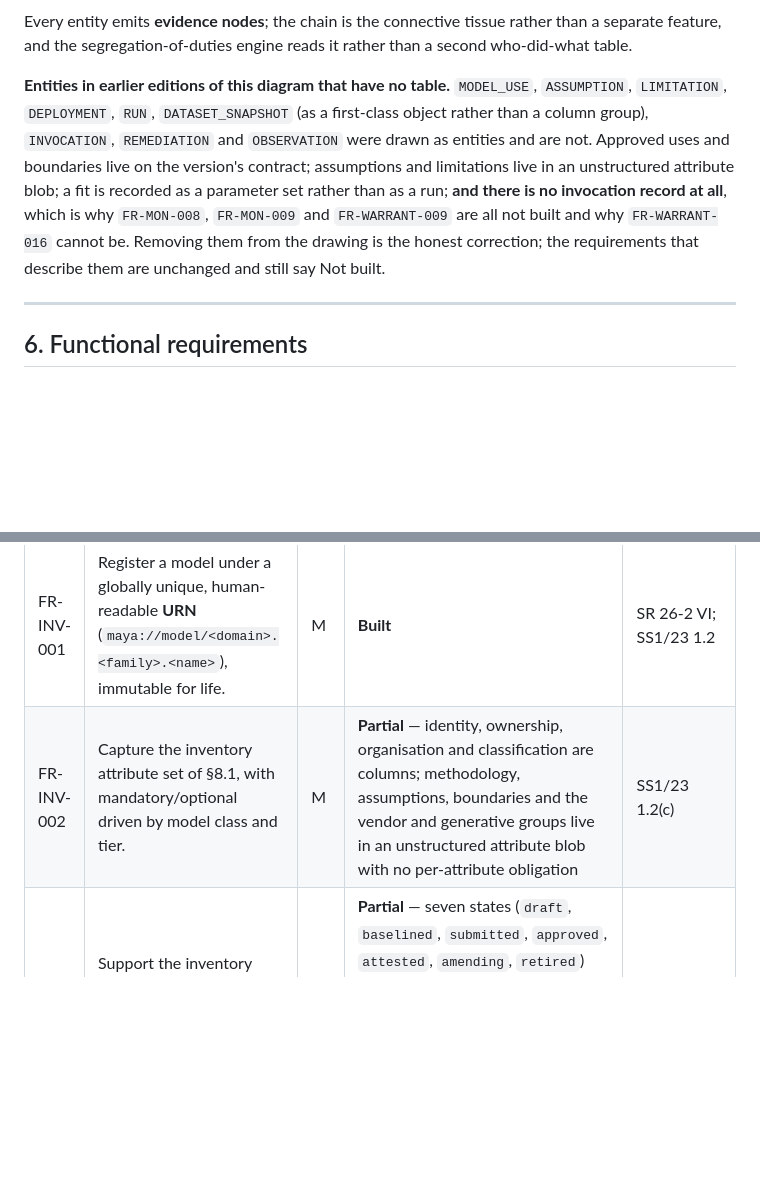
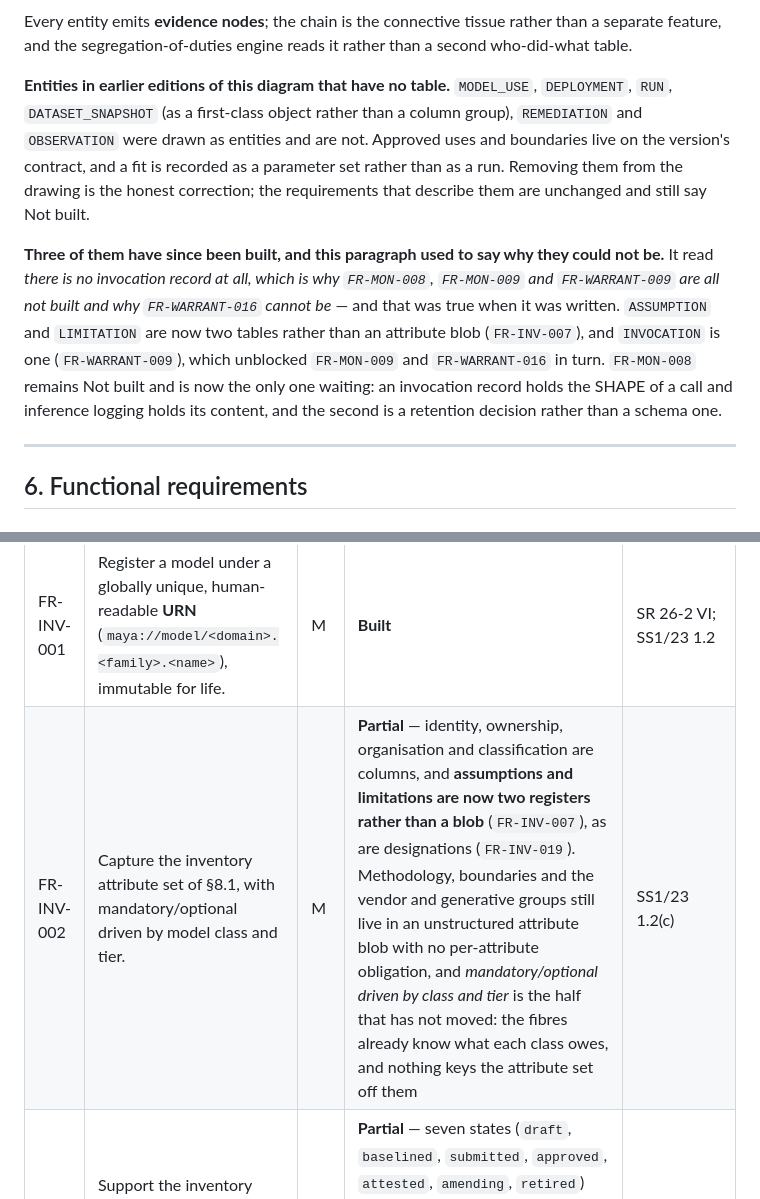
Before and after one commit to ajsinha/maya, a Markdown page: docs/03-requirements.md, 2 parts joined by grey strips. Rendered like a GitHub page; blank space fills up the shorter version.

Commit message:
Correct two passages the night's work invalidated
docs/05's entity note said 'there is no invocation record at all, which is why
FR-MON-008, FR-MON-009 and FR-WARRANT-009 are all not built and why
FR-WARRANT-016 cannot be'. That was true when it was written and three of the
four are now built, so the paragraph says what it used to say and what changed
— which is more useful to a reader than a silent edit, because the dependency
it described is the reason the other three moved.

FR-INV-002 said assumptions and limitations live in an unstructured attribute
blob. They are two registers now. The half of that row which has NOT moved is
named instead: mandatory/optional driven by class and tier, where the fibres
already know what each class owes and nothing keys the attribute set off them.

Co-Authored-By: Claude Opus 5 <noreply@anthropic.com>
Claude-Session: https://claude.ai/code/session_013yYNhxSutyoQ7w7z92HSN2

```diff
--- a/docs/03-requirements.md
+++ b/docs/03-requirements.md
@@ -327,14 +327,19 @@ erDiagram
 Every entity emits **evidence nodes**; the chain is the connective tissue rather than a separate
 feature, and the segregation-of-duties engine reads it rather than a second who-did-what table.
 
-**Entities in earlier editions of this diagram that have no table.** `MODEL_USE`, `ASSUMPTION`,
-`LIMITATION`, `DEPLOYMENT`, `RUN`, `DATASET_SNAPSHOT` (as a first-class object rather than a column
-group), `INVOCATION`, `REMEDIATION` and `OBSERVATION` were drawn as entities and are not. Approved uses
-and boundaries live on the version's contract; assumptions and limitations live in an unstructured
-attribute blob; a fit is recorded as a parameter set rather than as a run; **and there is no invocation
-record at all**, which is why `FR-MON-008`, `FR-MON-009` and `FR-WARRANT-009` are all not built and why
-`FR-WARRANT-016` cannot be. Removing them from the drawing is the honest correction; the requirements
-that describe them are unchanged and still say Not built.
+**Entities in earlier editions of this diagram that have no table.** `MODEL_USE`, `DEPLOYMENT`, `RUN`,
+`DATASET_SNAPSHOT` (as a first-class object rather than a column group), `REMEDIATION` and `OBSERVATION`
+were drawn as entities and are not. Approved uses and boundaries live on the version's contract, and a
+fit is recorded as a parameter set rather than as a run. Removing them from the drawing is the honest
+correction; the requirements that describe them are unchanged and still say Not built.
+
+**Three of them have since been built, and this paragraph used to say why they could not be.** It read
+*there is no invocation record at all, which is why `FR-MON-008`, `FR-MON-009` and `FR-WARRANT-009` are
+all not built and why `FR-WARRANT-016` cannot be* — and that was true when it was written. `ASSUMPTION`
+and `LIMITATION` are now two tables rather than an attribute blob (`FR-INV-007`), and `INVOCATION` is
+one (`FR-WARRANT-009`), which unblocked `FR-MON-009` and `FR-WARRANT-016` in turn. `FR-MON-008` remains
+Not built and is now the only one waiting: an invocation record holds the SHAPE of a call and inference
+logging holds its content, and the second is a retention decision rather than a schema one.
 
 ---
 
@@ -349,7 +354,7 @@ that describe them are unchanged and still say Not built.
 | ID | Requirement | Pri | Status | Traceability |
 |---|---|---|---|---|
 | FR-INV-001 | Register a model under a globally unique, human-readable **URN** (`maya://model/<domain>.<family>.<name>`), immutable for life. | M | **Built** | SR 26-2 VI; SS1/23 1.2 |
-| FR-INV-002 | Capture the inventory attribute set of §8.1, with mandatory/optional driven by model class and tier. | M | **Partial** — identity, ownership, organisation and classification are columns; methodology, assumptions, boundaries and the vendor and generative groups live in an unstructured attribute blob with no per-attribute obligation | SS1/23 1.2(c) |
+| FR-INV-002 | Capture the inventory attribute set of §8.1, with mandatory/optional driven by model class and tier. | M | **Partial** — identity, ownership, organisation and classification are columns, and **assumptions and limitations are now two registers rather than a blob** (`FR-INV-007`), as are designations (`FR-INV-019`). Methodology, boundaries and the vendor and generative groups still live in an unstructured attribute blob with no per-attribute obligation, and *mandatory/optional driven by class and tier* is the half that has not moved: the fibres already know what each class owes, and nothing keys the attribute set off them | SS1/23 1.2(c) |
 | FR-INV-003 | Support the inventory states a supervisor asks about, including **under development** and **decommissioned**. | M | **Partial** — seven states (`draft`, `baselined`, `submitted`, `approved`, `attested`, `amending`, `retired`) rather than the thirteen named here. `baselined` is a second **initial** state, because an imported record entering through `draft` would imply historical evidence was asserted when it was not (`L-1`) | SS1/23 1.2(a) |
 | FR-INV-004 | Record **multi-valued regulatory scope** per model, with a stored rationale for every in/out determination. | M | **Built** — three regimes as institutions, each determination carrying the terms it read and the citation it rests on; regimes that disagree are reported as disagreeing | SR 26-2 II; SS1/23 1.1; AI Act Art. 6 |
 | FR-INV-005 | Model **uses** as separate entities: purpose, product, legal entity, geography, channel, segment, decision authority, effective dates. | M | **Not built** — a warrant grant carries a `declared_use` string checked at resolution; there is no use object, so risk cannot attach to one | SR 26-2 III ("misapplied or misused") |
```
